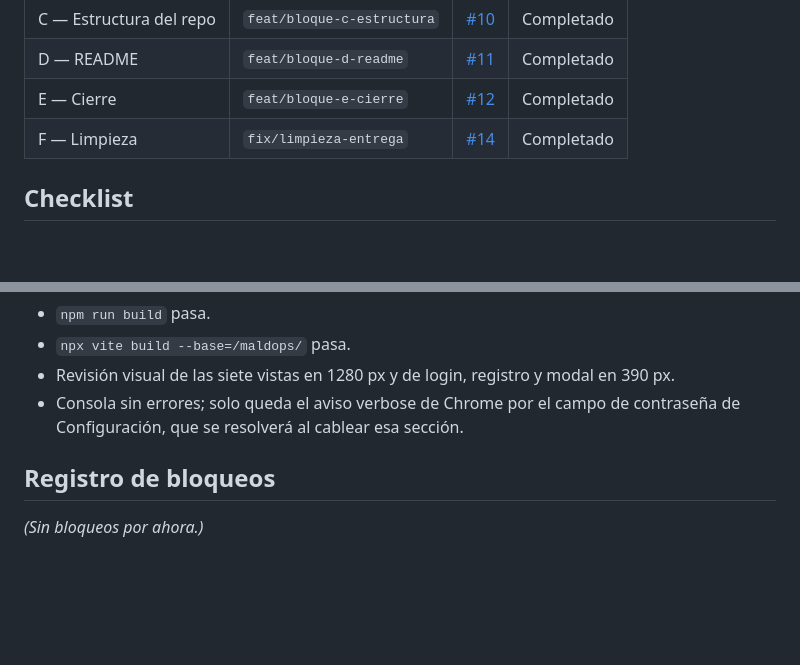
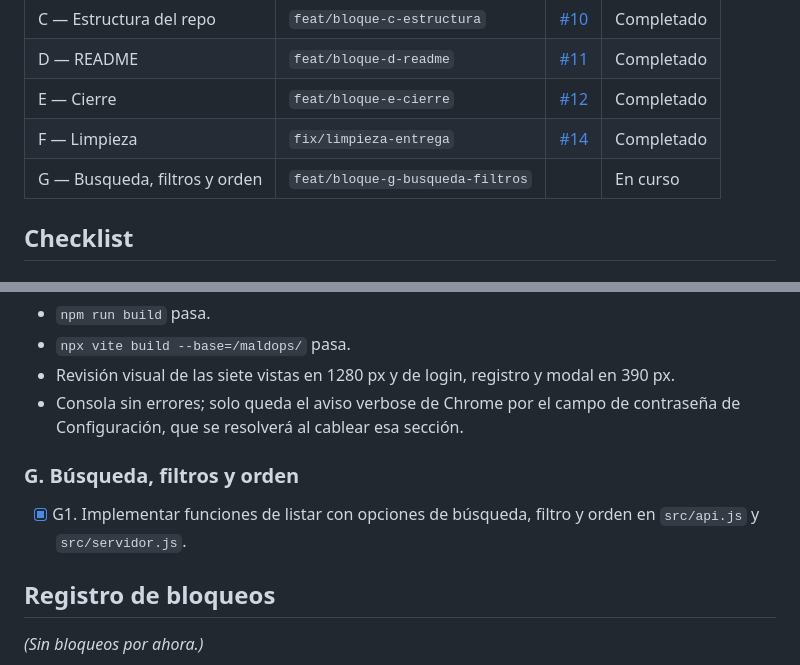
Before and after one commit to victorbarrera1/maldOps, a Markdown page: ia/PLAN.md, 2 parts joined by grey strips. Drawn GitHub-style; blank space fills up the shorter version.

Commit message:
Agrega bloque G (busqueda, filtros y orden) al PLAN

```diff
--- a/ia/PLAN.md
+++ b/ia/PLAN.md
@@ -26,6 +26,7 @@ interfaz, estructura de proyecto ordenada y README de entrega.
 | D — README | `feat/bloque-d-readme` | [#11](https://github.com/victorbarrera1/maldOps/pull/11) | Completado |
 | E — Cierre | `feat/bloque-e-cierre` | [#12](https://github.com/victorbarrera1/maldOps/pull/12) | Completado |
 | F — Limpieza | `fix/limpieza-entrega` | [#14](https://github.com/victorbarrera1/maldOps/pull/14) | Completado |
+| G — Busqueda, filtros y orden | `feat/bloque-g-busqueda-filtros` |  | En curso |
 
 ## Checklist
 
@@ -148,6 +149,10 @@ verificó con admin, con vendedor y con una cuenta nueva.
 - Consola sin errores; solo queda el aviso verbose de Chrome por el campo de
   contraseña de Configuración, que se resolverá al cablear esa sección.
 
+### G. Búsqueda, filtros y orden
+
+- [x] G1. Implementar funciones de listar con opciones de búsqueda, filtro y orden en `src/api.js` y `src/servidor.js`.
+
 ## Registro de bloqueos
 
 _(Sin bloqueos por ahora.)_
```
